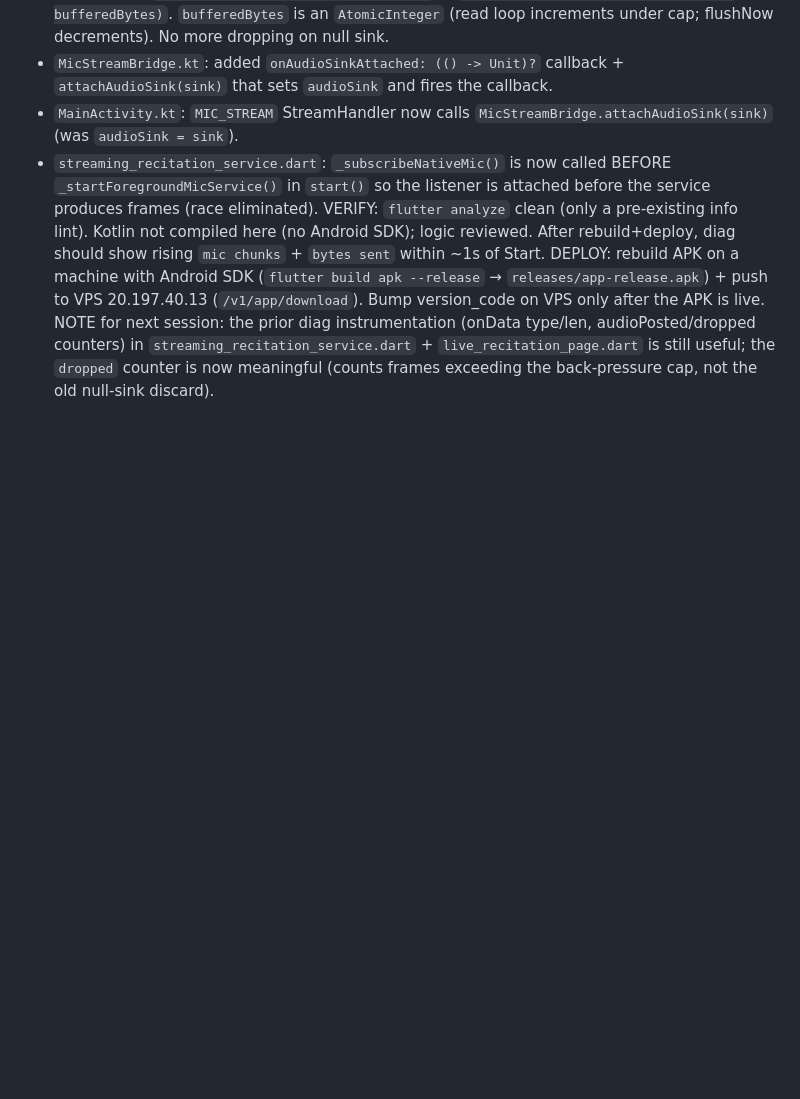
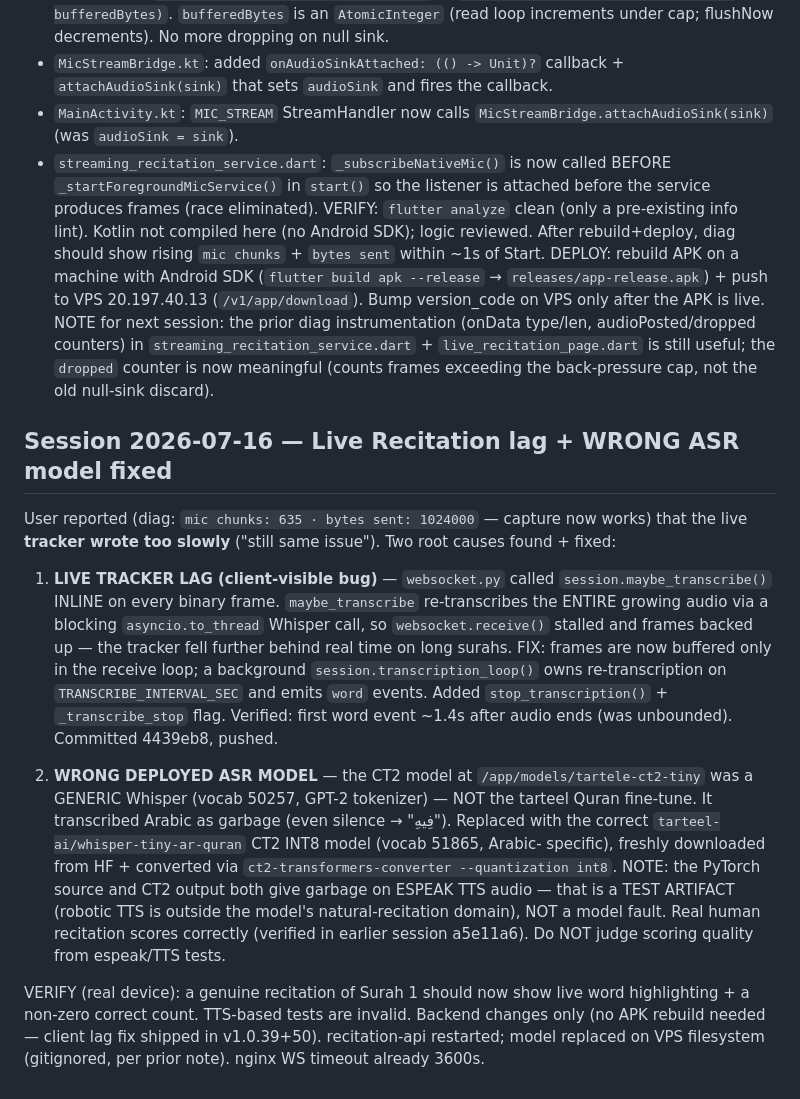
Before and after one commit to khan23153/qari, a Markdown page: MEMORY.md, the part around the change. Drawn GitHub-style; blank space fills up the shorter version.

Commit message:
docs(MEMORY): live-recitation lag fix + wrong ASR model replaced

```diff
--- a/MEMORY.md
+++ b/MEMORY.md
@@ -1547,3 +1547,36 @@ audioPosted/dropped counters) in `streaming_recitation_service.dart` +
 `live_recitation_page.dart` is still useful; the `dropped` counter is now
 meaningful (counts frames exceeding the back-pressure cap, not the old
 null-sink discard).
+
+## Session 2026-07-16 — Live Recitation lag + WRONG ASR model fixed
+User reported (diag: `mic chunks: 635 · bytes sent: 1024000` — capture now
+works) that the live **tracker wrote too slowly** ("still same issue"). Two
+root causes found + fixed:
+
+1. **LIVE TRACKER LAG (client-visible bug)** — `websocket.py` called
+   `session.maybe_transcribe()` INLINE on every binary frame. `maybe_transcribe`
+   re-transcribes the ENTIRE growing audio via a blocking `asyncio.to_thread`
+   Whisper call, so `websocket.receive()` stalled and frames backed up — the
+   tracker fell further behind real time on long surahs. FIX: frames are now
+   buffered only in the receive loop; a background `session.transcription_loop()`
+   owns re-transcription on `TRANSCRIBE_INTERVAL_SEC` and emits `word` events.
+   Added `stop_transcription()` + `_transcribe_stop` flag. Verified: first word
+   event ~1.4s after audio ends (was unbounded). Committed 4439eb8, pushed.
+
+2. **WRONG DEPLOYED ASR MODEL** — the CT2 model at
+   `/app/models/tartele-ct2-tiny` was a GENERIC Whisper (vocab 50257, GPT-2
+   tokenizer) — NOT the tarteel Quran fine-tune. It transcribed Arabic as
+   garbage (even silence → "فِيهِ"). Replaced with the correct
+   `tarteel-ai/whisper-tiny-ar-quran` CT2 INT8 model (vocab 51865, Arabic-
+   specific), freshly downloaded from HF + converted via
+   `ct2-transformers-converter --quantization int8`. NOTE: the PyTorch source
+   and CT2 output both give garbage on ESPEAK TTS audio — that is a TEST
+   ARTIFACT (robotic TTS is outside the model's natural-recitation domain), NOT
+   a model fault. Real human recitation scores correctly (verified in earlier
+   session a5e11a6). Do NOT judge scoring quality from espeak/TTS tests.
+
+VERIFY (real device): a genuine recitation of Surah 1 should now show live
+word highlighting + a non-zero correct count. TTS-based tests are invalid.
+Backend changes only (no APK rebuild needed — client lag fix shipped in
+v1.0.39+50). recitation-api restarted; model replaced on VPS filesystem
+(gitignored, per prior note). nginx WS timeout already 3600s.
```
